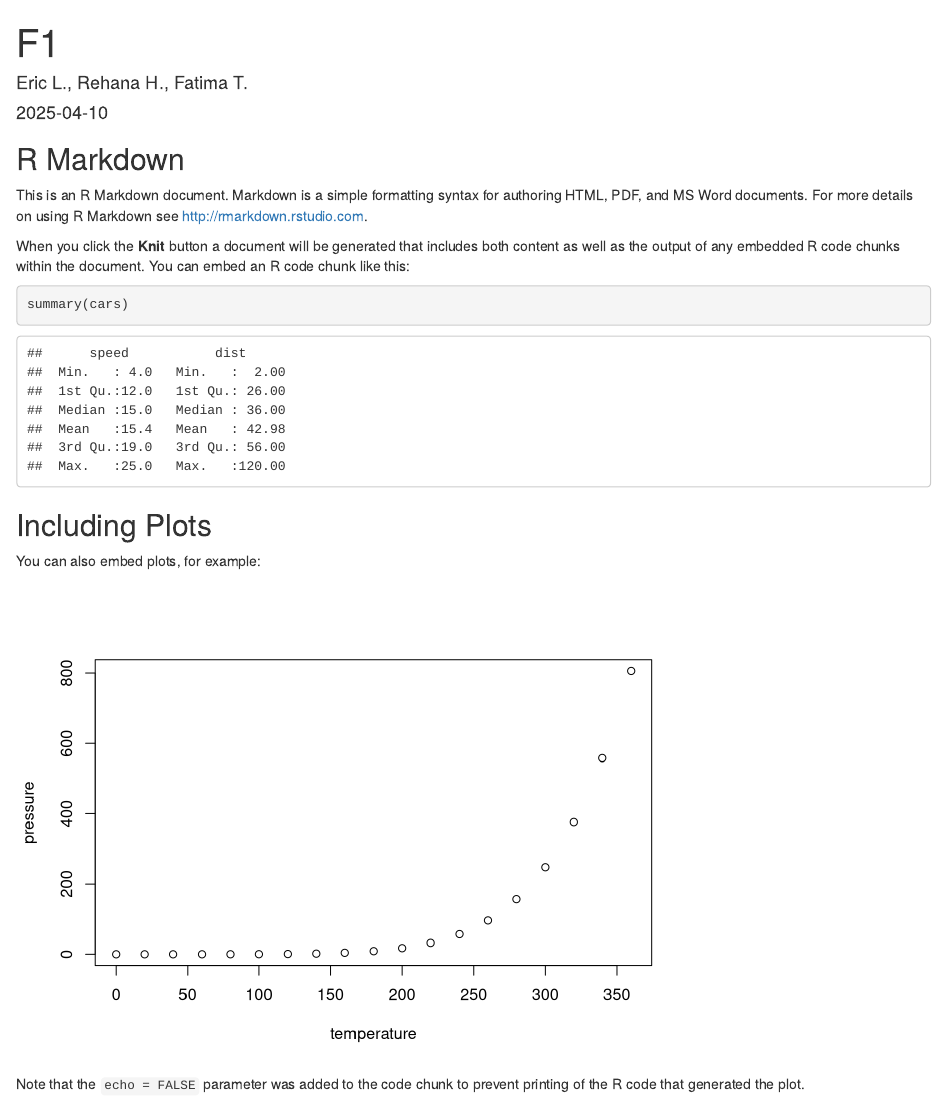
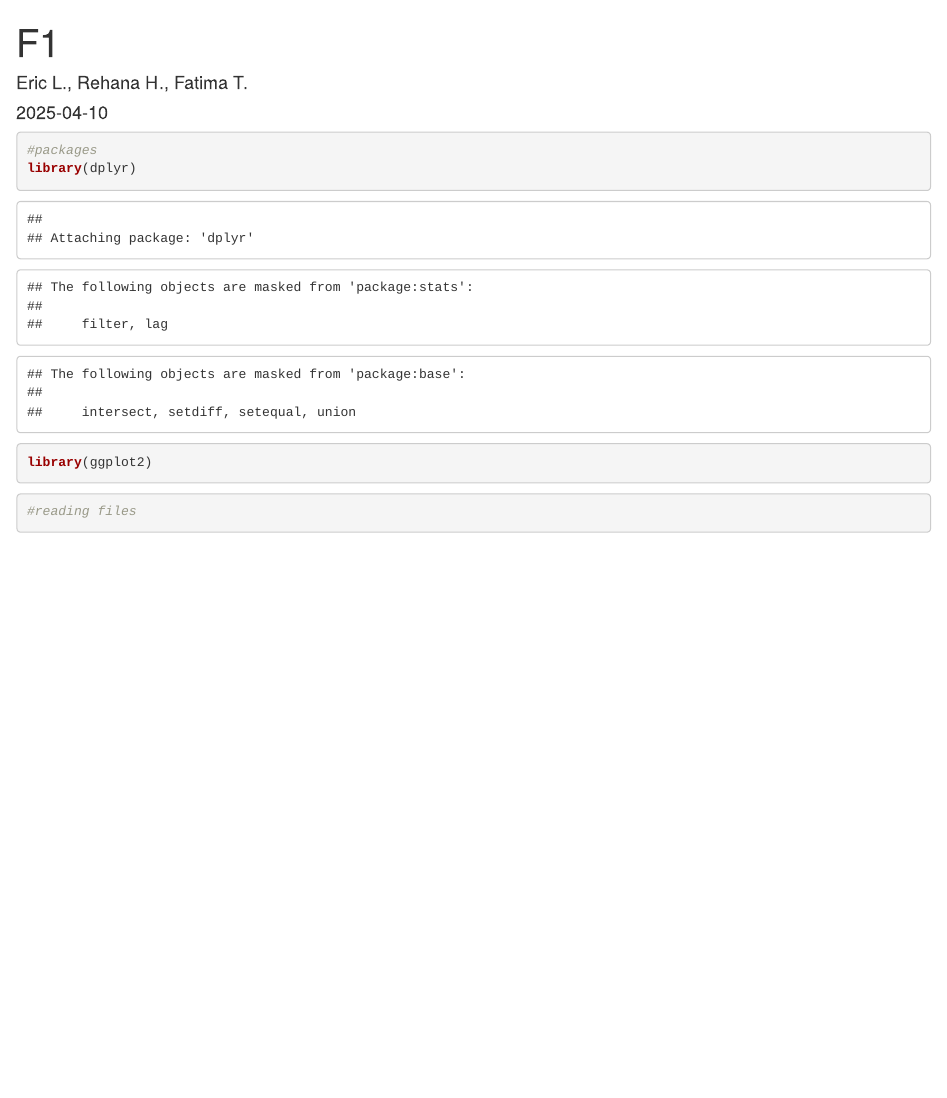
Before and after one commit to FatimaTanvir/F1_data_analysis, an R Markdown document (F1 Data Science Project.Rmd): the page in a window 1100 px wide, from its top. Rendered offline with R 4.5, knitr and Pandoc, with nearby package versions.

````diff
--- a/F1 Data Science Project.Rmd
+++ b/F1 Data Science Project.Rmd
@@ -9,22 +9,14 @@
 knitr::opts_chunk$set(echo = TRUE)
 ```
 
-## R Markdown
 
-This is an R Markdown document. Markdown is a simple formatting syntax for authoring HTML, PDF, and MS Word documents. For more details on using R Markdown see <http://rmarkdown.rstudio.com>.
-
-When you click the **Knit** button a document will be generated that includes both content as well as the output of any embedded R code chunks within the document. You can embed an R code chunk like this:
-
-```{r cars}
-summary(cars)
+```{r}
+#packages
+library(dplyr)
+library(ggplot2)
 ```
 
-## Including Plots
+```{r}
+#reading files
 
-You can also embed plots, for example:
-
-```{r pressure, echo=FALSE}
-plot(pressure)
 ```
-
-Note that the `echo = FALSE` parameter was added to the code chunk to prevent printing of the R code that generated the plot.
````
